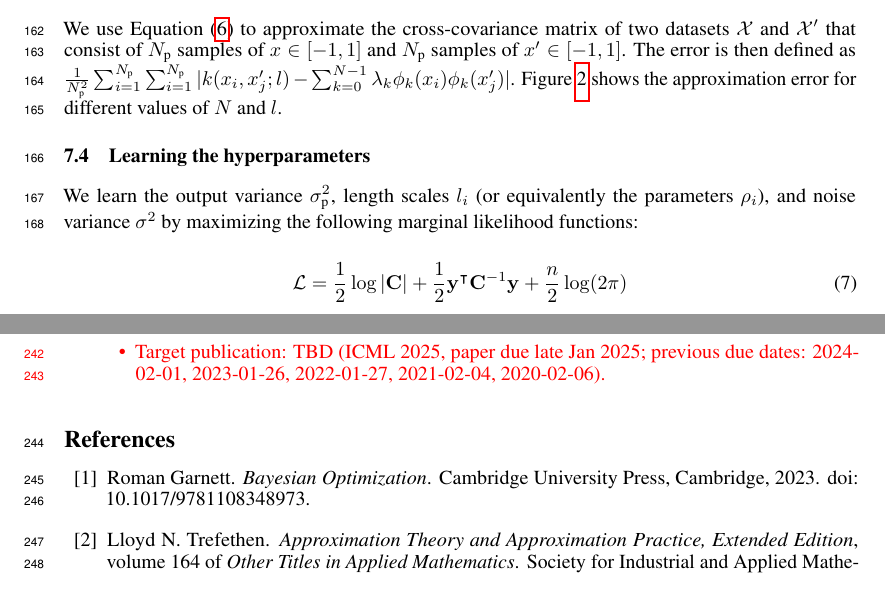
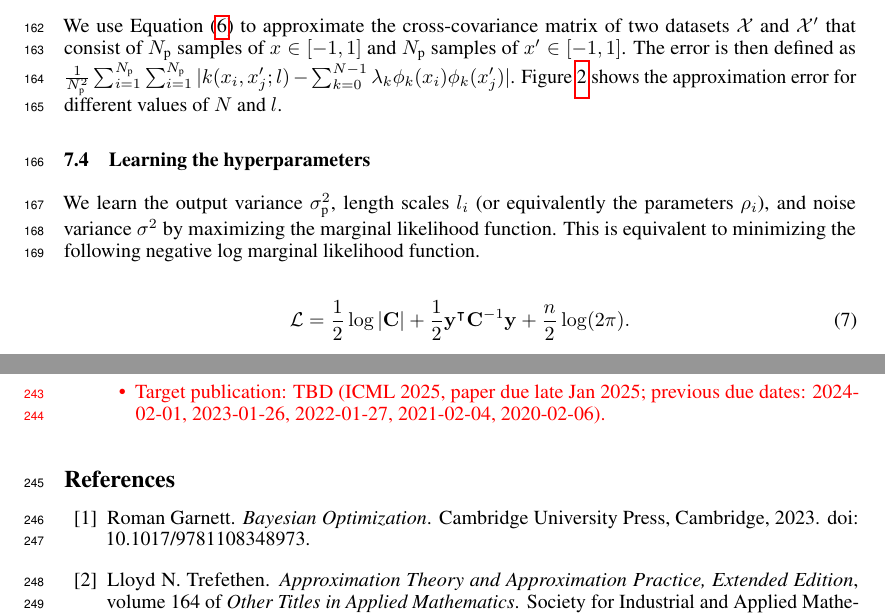
Before and after one commit to BachDo17/Bayesian-global-optimization-via-rootfinding, a LaTeX paper (TS-roots.tex): two parts of pages 7 and 10 of 11, joined at a grey line, cut so that both start at the same text. Compiled offline with pdfLaTeX.

Commit message:
Update TS-roots.tex

```diff
--- a/TS-roots.tex
+++ b/TS-roots.tex
@@ -670,10 +670,11 @@ The error is then defined as $\frac{1}{N_\text{p}^2} \sum_{i=1}^{N_\text{p}} \su
 
 \subsection{Learning the hyperparameters}
 \label{sec:hyperparameters}
-We learn the output variance $\sigma^2_\text{p}$, length scales $l_i$ (or equivalently the parameters $\rho_i$), and noise variance $\sigma^2$ by maximizing the following marginal likelihood functions:
+We learn the output variance $\sigma^2_\text{p}$, length scales $l_i$ (or equivalently the parameters $\rho_i$), and noise variance $\sigma^2$ by maximizing the marginal likelihood function.
+This is equivalent to minimizing the following negative log marginal likelihood function.
 
 \begin{equation}\label{}
-	\mathcal{L} = \frac{1}{2} \log |{\bf C}| + \frac{1}{2} {\bf y}^\intercal {\bf C}^{-1} {\bf y} +\frac{n}{2} \log(2 \pi)
+	\mathcal{L} = \frac{1}{2} \log |{\bf C}| + \frac{1}{2} {\bf y}^\intercal {\bf C}^{-1} {\bf y} +\frac{n}{2} \log(2 \pi).
 \end{equation}
 
 For our approximation scheme, we replace ${\bf C}$ with $\widetilde{\bf C}$, where the elements of $\widetilde{\bf C}$ read $\sigma^2_\text{p} \prod_{i=1}^{d} \sum_{k=0}^{N_i-1} \lambda_k (\rho_i) \phi_k(x_i;\rho_i) \phi_k(x'_i;\rho_i) + \sigma^2$.
```
